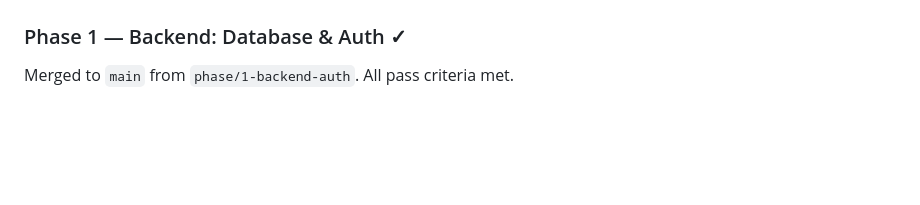
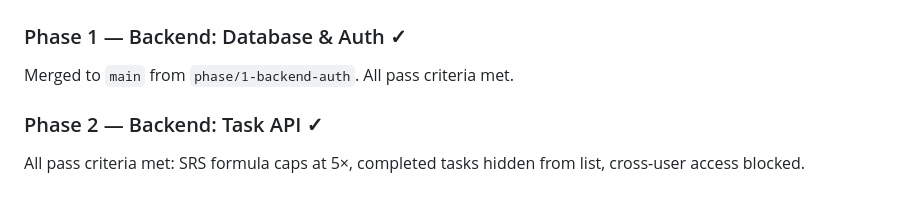
Before and after one commit to JohnDeegs/synapse, a Markdown page: tasks.md, the part around one of its changes. Rendered like a GitHub page; blank space fills up the shorter version.

Commit message:
claude: mark Phase 2 tasks complete

```diff
--- a/tasks.md
+++ b/tasks.md
@@ -219,3 +219,6 @@ curl http://localhost:3000/tasks -H "Authorization: Bearer $TOKEN"
 
 ### Phase 1 — Backend: Database & Auth ✓
 Merged to `main` from `phase/1-backend-auth`. All pass criteria met.
+
+### Phase 2 — Backend: Task API ✓
+All pass criteria met: SRS formula caps at 5×, completed tasks hidden from list, cross-user access blocked.
```
Also changed, not shown: other parts of tasks.md (+2 -2 lines).
